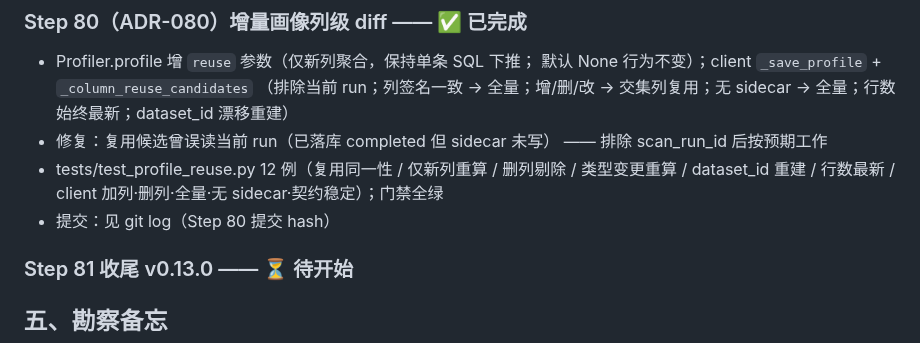
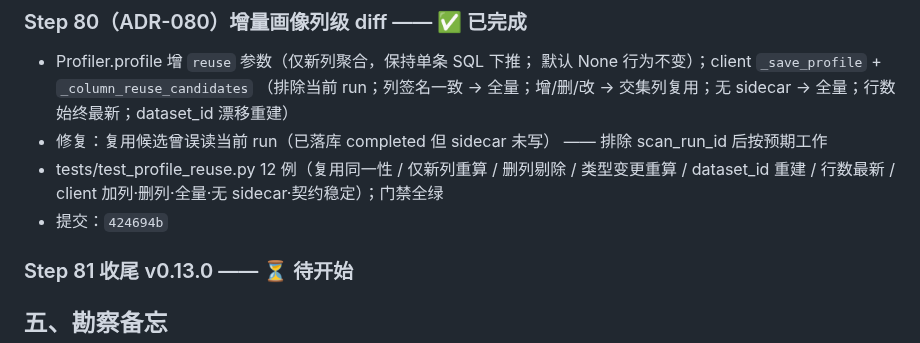
Before and after one commit to Jackxiaozhiren/datasentry, a Markdown page: docs/V11_DEV_PROMPT.md, the part around the change. GitHub-like rendering.

Commit message:
docs: backfill V11 plan Step 80 commit hash

```diff
--- a/docs/V11_DEV_PROMPT.md
+++ b/docs/V11_DEV_PROMPT.md
@@ -129,7 +129,7 @@ core 包恒 0.7.0 不动；tag v0.13.0 触发 PyPI + Pages）+ GitHub release
 - tests/test_profile_reuse.py 12 例（复用同一性 / 仅新列重算 /
   删列剔除 / 类型变更重算 / dataset_id 重建 / 行数最新 / client
   加列·删列·全量·无 sidecar·契约稳定）；门禁全绿
-- 提交：见 git log（Step 80 提交 hash）
+- 提交：`424694b`
 
 ### Step 81 收尾 v0.13.0 —— ⏳ 待开始
 
```
